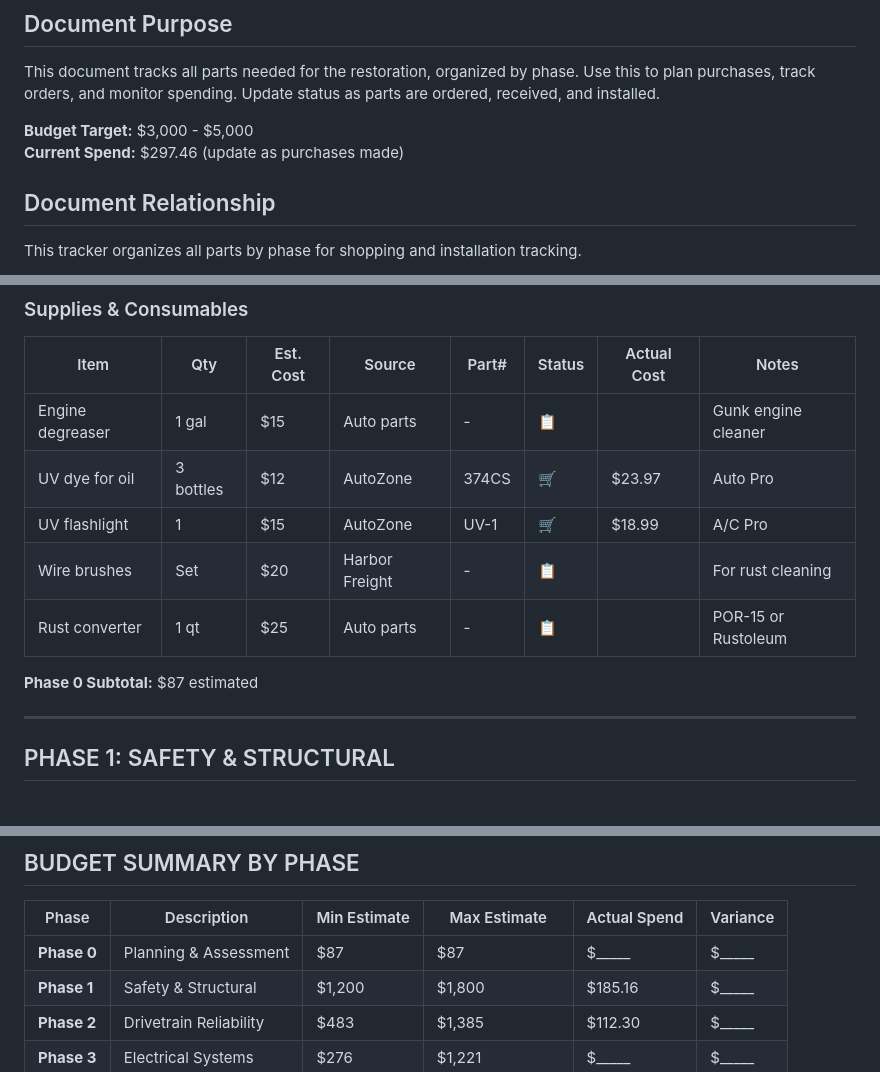
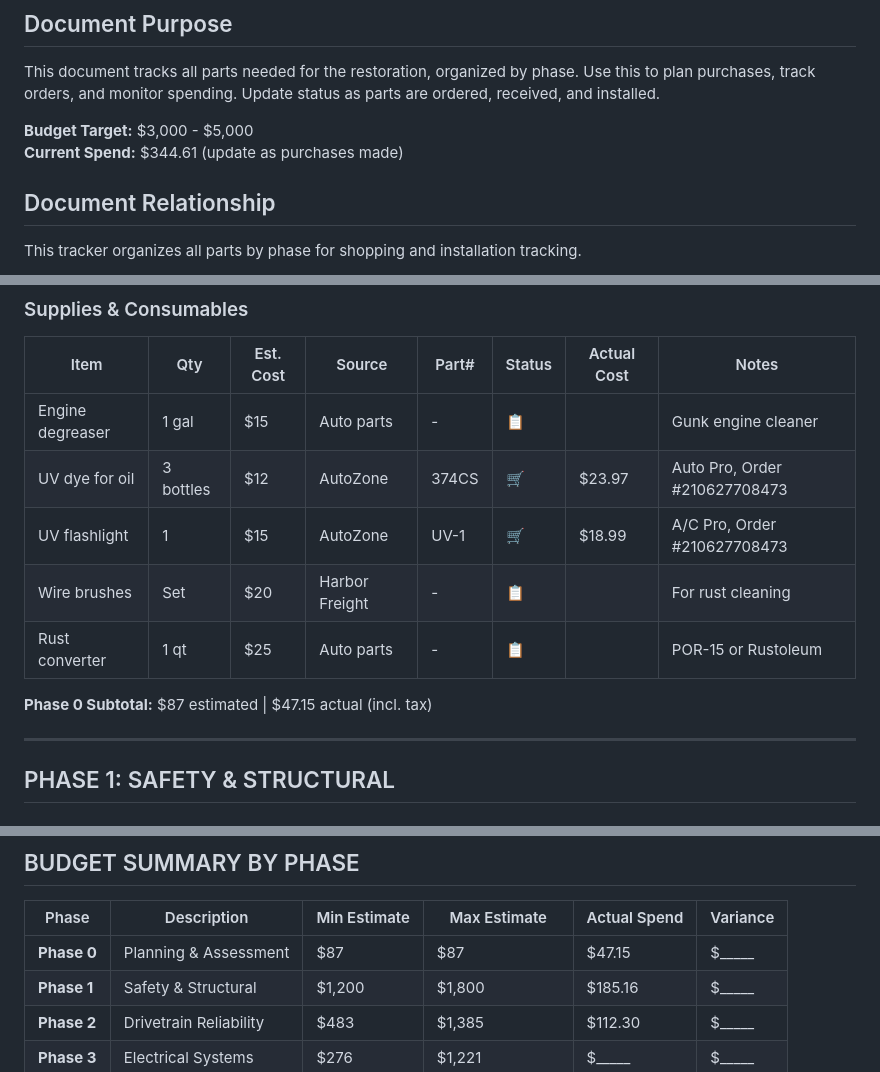
Before and after one commit to shaes-farm/mad-max, a Markdown page: docs/project/04_PARTS_TRACKER.md, 3 parts joined by grey strips. Rendered like a GitHub page.

Commit message:
Add UV dye & flashlight to parts tracker

```diff
--- a/docs/project/04_PARTS_TRACKER.md
+++ b/docs/project/04_PARTS_TRACKER.md
@@ -4,7 +4,7 @@
 This document tracks all parts needed for the restoration, organized by phase. Use this to plan purchases, track orders, and monitor spending. Update status as parts are ordered, received, and installed.
 
 **Budget Target:** $3,000 - $5,000
-**Current Spend:** $297.46 (update as purchases made)
+**Current Spend:** $344.61 (update as purchases made)
 
 ## Document Relationship
 
@@ -37,12 +37,12 @@ This document focuses on: What to buy, where to buy it, when to buy it, and trac
 | Item | Qty | Est. Cost | Source | Part# | Status | Actual Cost | Notes |
 |------|-----|-----------|--------|-------|--------|-------------|-------|
 | Engine degreaser | 1 gal | $15 | Auto parts | - | 📋 | | Gunk engine cleaner |
-| UV dye for oil | 3 bottles | $12 | AutoZone | 374CS | 🛒 | $23.97 | Auto Pro |
-| UV flashlight | 1 | $15 | AutoZone | UV-1 | 🛒 | $18.99 | A/C Pro |
+| UV dye for oil | 3 bottles | $12 | AutoZone | 374CS | 🛒 | $23.97 | Auto Pro, Order #210627708473 |
+| UV flashlight | 1 | $15 | AutoZone | UV-1 | 🛒 | $18.99 | A/C Pro, Order #210627708473 |
 | Wire brushes | Set | $20 | Harbor Freight | - | 📋 | | For rust cleaning |
 | Rust converter | 1 qt | $25 | Auto parts | - | 📋 | | POR-15 or Rustoleum |
 
-**Phase 0 Subtotal:** $87 estimated
+**Phase 0 Subtotal:** $87 estimated | $47.15 actual (incl. tax)
 
 ---
 
@@ -540,7 +540,7 @@ This document focuses on: What to buy, where to buy it, when to buy it, and trac
 
 | Phase | Description | Min Estimate | Max Estimate | Actual Spend | Variance |
 |-------|-------------|--------------|--------------|--------------|----------|
-| **Phase 0** | Planning & Assessment | $87 | $87 | $_____ | $_____ |
+| **Phase 0** | Planning & Assessment | $87 | $87 | $47.15 | $_____ |
 | **Phase 1** | Safety & Structural | $1,200 | $1,800 | $185.16 | $_____ |
 | **Phase 2** | Drivetrain Reliability | $483 | $1,385 | $112.30 | $_____ |
 | **Phase 3** | Electrical Systems | $276 | $1,221 | $_____ | $_____ |
```
Also changed, not shown: other parts of docs/project/04_PARTS_TRACKER.md (+1 -1 lines).
